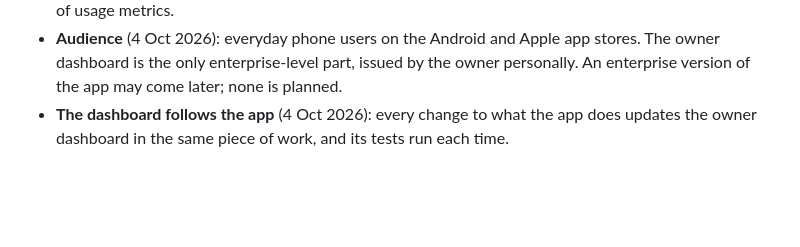
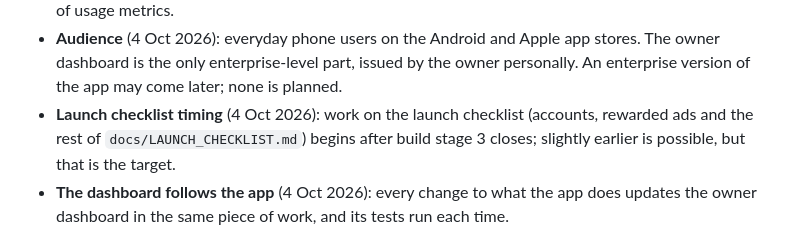
Before and after one commit to danielsentertainmentresearch-lab/Photo-Service-AI-History-Network-App-For-Ryan, a Markdown page: docs/BUILD_STAGE_2.md, the part around the change. Rendered like a GitHub page; blank space fills up the shorter version.

```diff
--- a/docs/BUILD_STAGE_2.md
+++ b/docs/BUILD_STAGE_2.md
@@ -77,6 +77,10 @@ importance:
   app stores. The owner dashboard is the only enterprise-level part, issued
   by the owner personally. An enterprise version of the app may come later;
   none is planned.
+- **Launch checklist timing** (4 Oct 2026): work on the launch checklist
+  (accounts, rewarded ads and the rest of `docs/LAUNCH_CHECKLIST.md`) begins
+  after build stage 3 closes; slightly earlier is possible, but that is the
+  target.
 - **The dashboard follows the app** (4 Oct 2026): every change to what the
   app does updates the owner dashboard in the same piece of work, and its
   tests run each time.
```
Also changed, not shown: CLAUDE.md (+3 -1 lines), docs/LAUNCH_CHECKLIST.md (+5 -0 lines).
